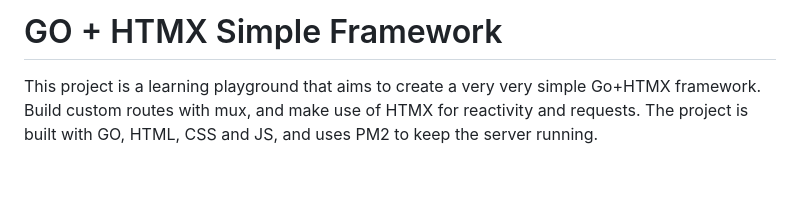
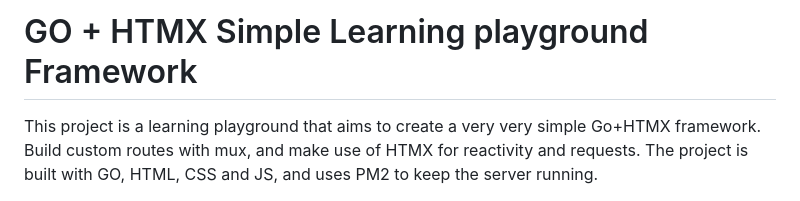
Before and after one commit to Gotxiko/gohtmx-fw, a Markdown page: Readme.md, the part around the change. GitHub-like rendering; blank space fills up the shorter version.

```diff
--- a/Readme.md
+++ b/Readme.md
@@ -1,4 +1,4 @@
-# GO + HTMX Simple Framework
+# GO + HTMX Simple Learning playground Framework
 
 This project is a learning playground that aims to create a very very simple Go+HTMX framework. Build custom routes with mux, and make use of HTMX for reactivity and requests. The project is built with GO, HTML, CSS and JS, and uses PM2 to keep the server running.
 
```
